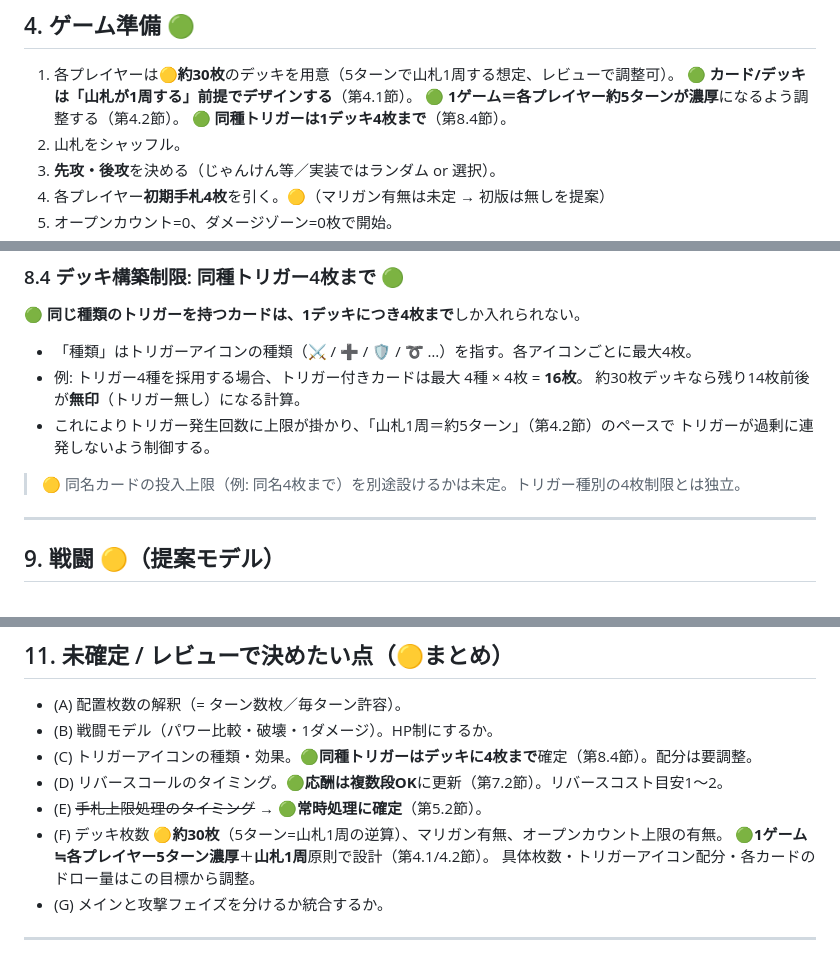
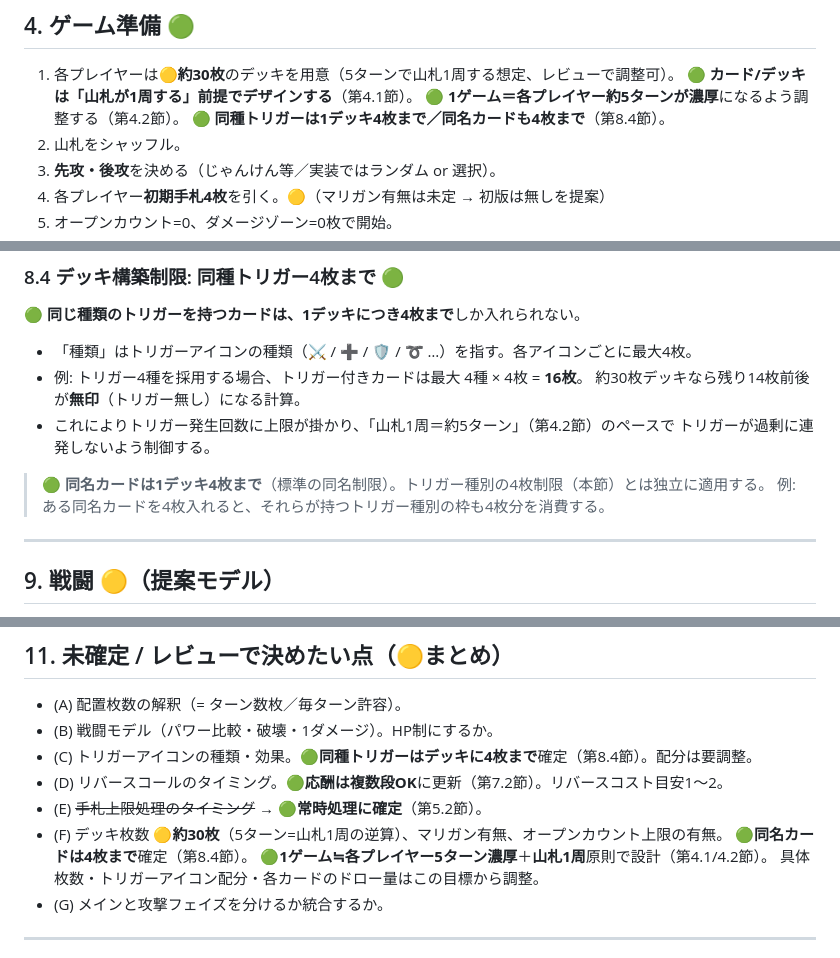
Before and after one commit to iamtomonerd-lang/index.html, a Markdown page: reverse-tcg/RULES.md, 3 parts joined by grey strips. Drawn GitHub-style.

Commit message:
docs: 同名カードは1デッキ4枚までを確定
- 第8.4節：同名制限4枚を確定（トリガー種別4枚制限とは独立に適用）
- デッキ準備・未確定リスト(F)に反映

Co-Authored-By: Claude Opus 4.8 <noreply@anthropic.com>
Claude-Session: https://claude.ai/code/session_01Kf5x8XKcUZvsEWTFZVxU1Z

```diff
--- a/reverse-tcg/RULES.md
+++ b/reverse-tcg/RULES.md
@@ -66,7 +66,7 @@
 1. 各プレイヤーは🟡**約30枚**のデッキを用意（5ターンで山札1周する想定、レビューで調整可）。
    🟢 **カード/デッキは「山札が1周する」前提でデザインする**（第4.1節）。
    🟢 **1ゲーム＝各プレイヤー約5ターンが濃厚**になるよう調整する（第4.2節）。
-   🟢 **同種トリガーは1デッキ4枚まで**（第8.4節）。
+   🟢 **同種トリガーは1デッキ4枚まで／同名カードも4枚まで**（第8.4節）。
 2. 山札をシャッフル。
 3. **先攻・後攻**を決める（じゃんけん等／実装ではランダム or 選択）。
 4. 各プレイヤー**初期手札4枚**を引く。🟡（マリガン有無は未定 → 初版は無しを提案）
@@ -213,7 +213,8 @@
 - これによりトリガー発生回数に上限が掛かり、「山札1周＝約5ターン」（第4.2節）のペースで
   トリガーが過剰に連発しないよう制御する。
 
-> 🟡 同名カードの投入上限（例: 同名4枚まで）を別途設けるかは未定。トリガー種別の4枚制限とは独立。
+> 🟢 **同名カードは1デッキ4枚まで**（標準の同名制限）。トリガー種別の4枚制限（本節）とは独立に適用する。
+> 例: ある同名カードを4枚入れると、それらが持つトリガー種別の枠も4枚分を消費する。
 
 ---
 
@@ -304,6 +305,7 @@
 - (D) リバースコールのタイミング。🟢**応酬は複数段OK**に更新（第7.2節）。リバースコスト目安1〜2。
 - (E) ~~手札上限処理のタイミング~~ → 🟢**常時処理に確定**（第5.2節）。
 - (F) デッキ枚数 🟡**約30枚**（5ターン=山札1周の逆算）、マリガン有無、オープンカウント上限の有無。
+      🟢**同名カードは4枚まで**確定（第8.4節）。
       🟢**1ゲーム≒各プレイヤー5ターン濃厚**＋**山札1周**原則で設計（第4.1/4.2節）。
       具体枚数・トリガーアイコン配分・各カードのドロー量はこの目標から調整。
 - (G) メインと攻撃フェイズを分けるか統合するか。
```
